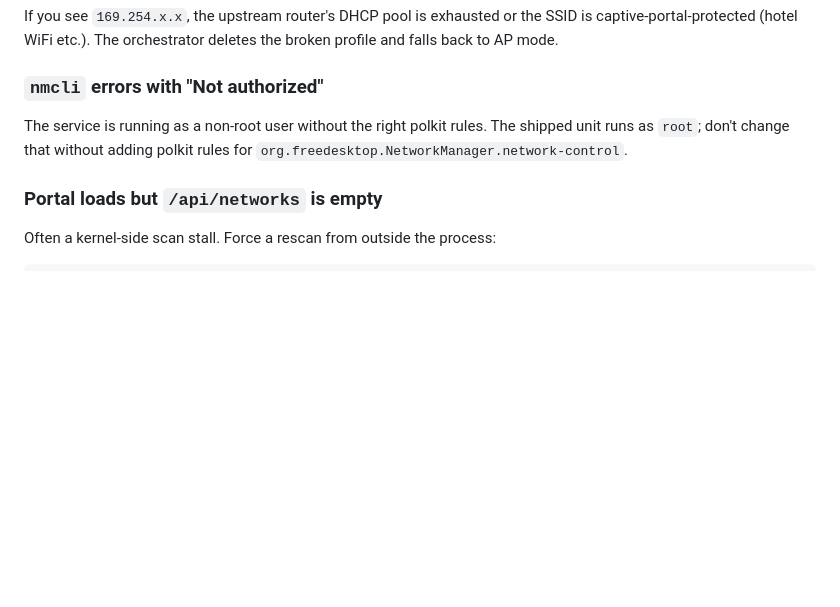
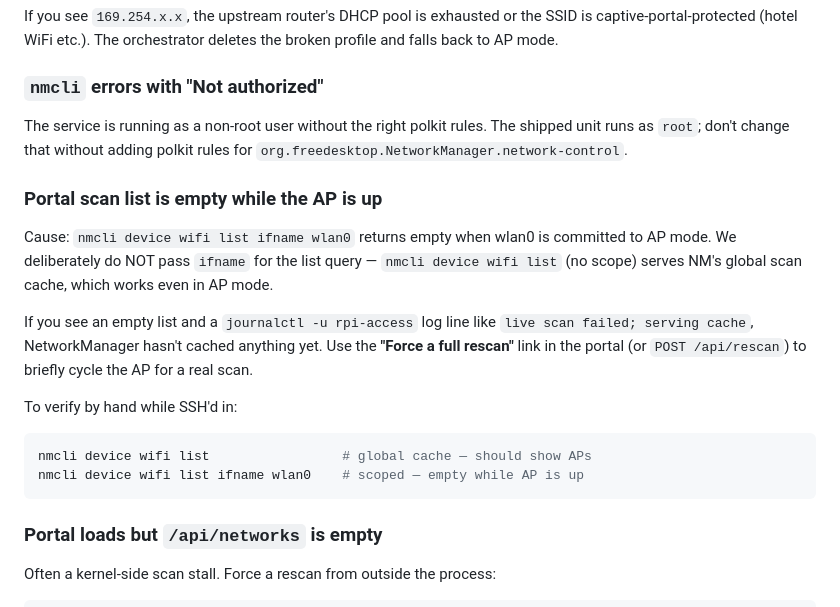
Before and after one commit to malekboubahri2/rpi-access, a Markdown page: docs/troubleshooting.md, the part around the change. GitHub-like rendering; blank space fills up the shorter version.

````diff
--- a/docs/troubleshooting.md
+++ b/docs/troubleshooting.md
@@ -108,6 +108,25 @@ The service is running as a non-root user without the right polkit
 rules. The shipped unit runs as `root`; don't change that without
 adding polkit rules for `org.freedesktop.NetworkManager.network-control`.
 
+### Portal scan list is empty while the AP is up
+
+Cause: `nmcli device wifi list ifname wlan0` returns empty when wlan0
+is committed to AP mode. We deliberately do NOT pass `ifname` for the
+list query — `nmcli device wifi list` (no scope) serves NM's global
+scan cache, which works even in AP mode.
+
+If you see an empty list and a `journalctl -u rpi-access` log line like
+`live scan failed; serving cache`, NetworkManager hasn't cached
+anything yet. Use the **"Force a full rescan"** link in the portal (or
+`POST /api/rescan`) to briefly cycle the AP for a real scan.
+
+To verify by hand while SSH'd in:
+
+```bash
+nmcli device wifi list                 # global cache — should show APs
+nmcli device wifi list ifname wlan0    # scoped — empty while AP is up
+```
+
 ### Portal loads but `/api/networks` is empty
 
 Often a kernel-side scan stall. Force a rescan from outside the
````
Also changed, not shown: docs/api.md (+29 -5 lines).
